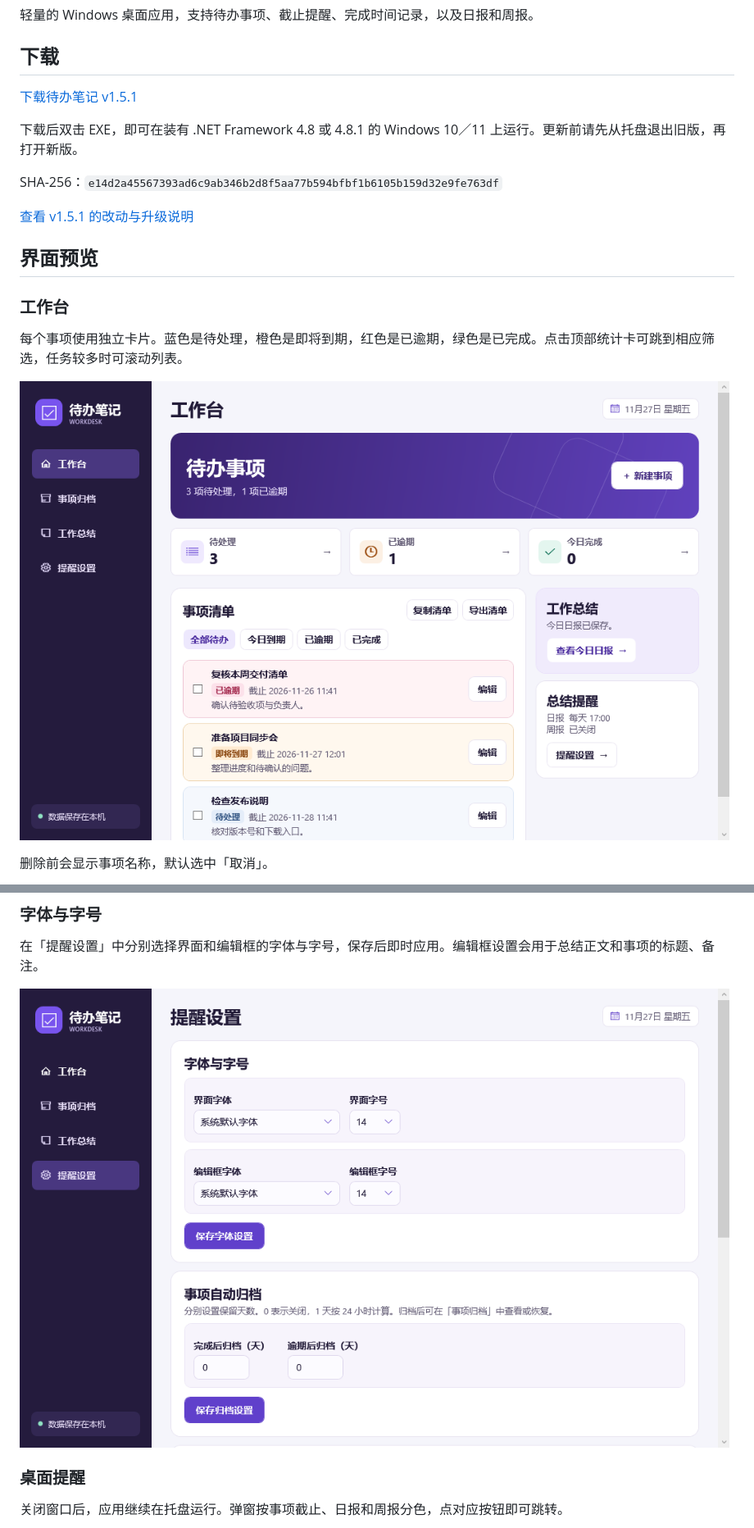
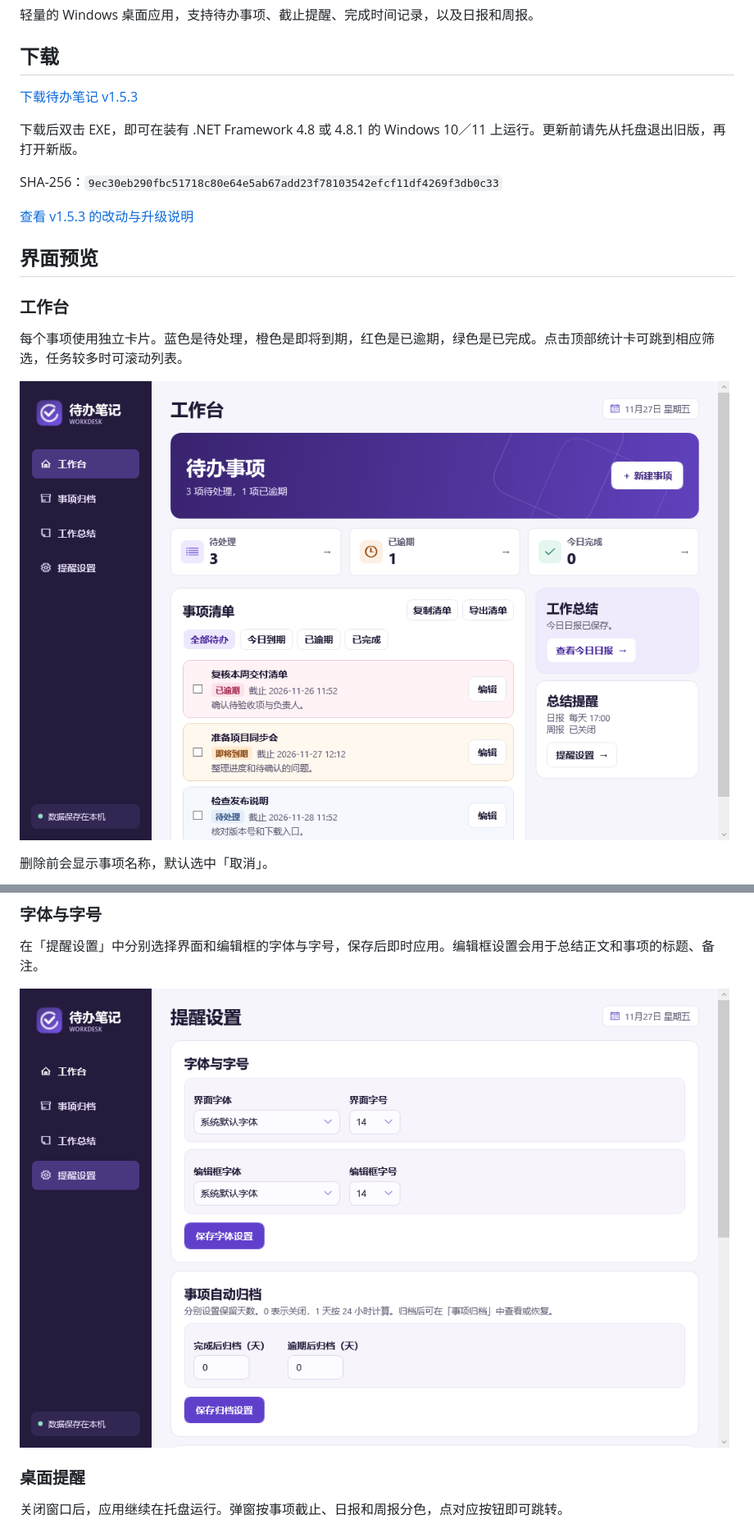
Before and after one commit to xiaogan2015-design/workdesk-reminder, a Markdown page: README.md, 2 parts joined by grey strips. Shown at 82% size. Rendered like a GitHub page; pictures changed too: docs/images/appearance.png, docs/images/workbench.png.

```diff
--- a/README.md
+++ b/README.md
@@ -4,13 +4,13 @@
 
 ## 下载
 
-[下载待办笔记 v1.5.1](./release/WorkDesk-v1.5.1.exe?raw=true)
+[下载待办笔记 v1.5.3](./release/WorkDesk-v1.5.3.exe?raw=true)
 
 下载后双击 EXE，即可在装有 .NET Framework 4.8 或 4.8.1 的 Windows 10／11 上运行。更新前请先从托盘退出旧版，再打开新版。
 
-SHA-256：`e14d2a45567393ad6c9ab346b2d8f5aa77b594bfbf1b6105b159d32e9fe763df`
+SHA-256：`9ec30eb290fbc51718c80e64e5ab67add23f78103542efcf11df4269f3db0c33`
 
-[查看 v1.5.1 的改动与升级说明](./CHANGELOG.md#v151)
+[查看 v1.5.3 的改动与升级说明](./CHANGELOG.md#v153)
 
 ## 界面预览
 
```
Also changed, not shown: CHANGELOG.md (+10 -0 lines), docs/images/summary.png, docs/images/task-archive.png, 8 other files.
